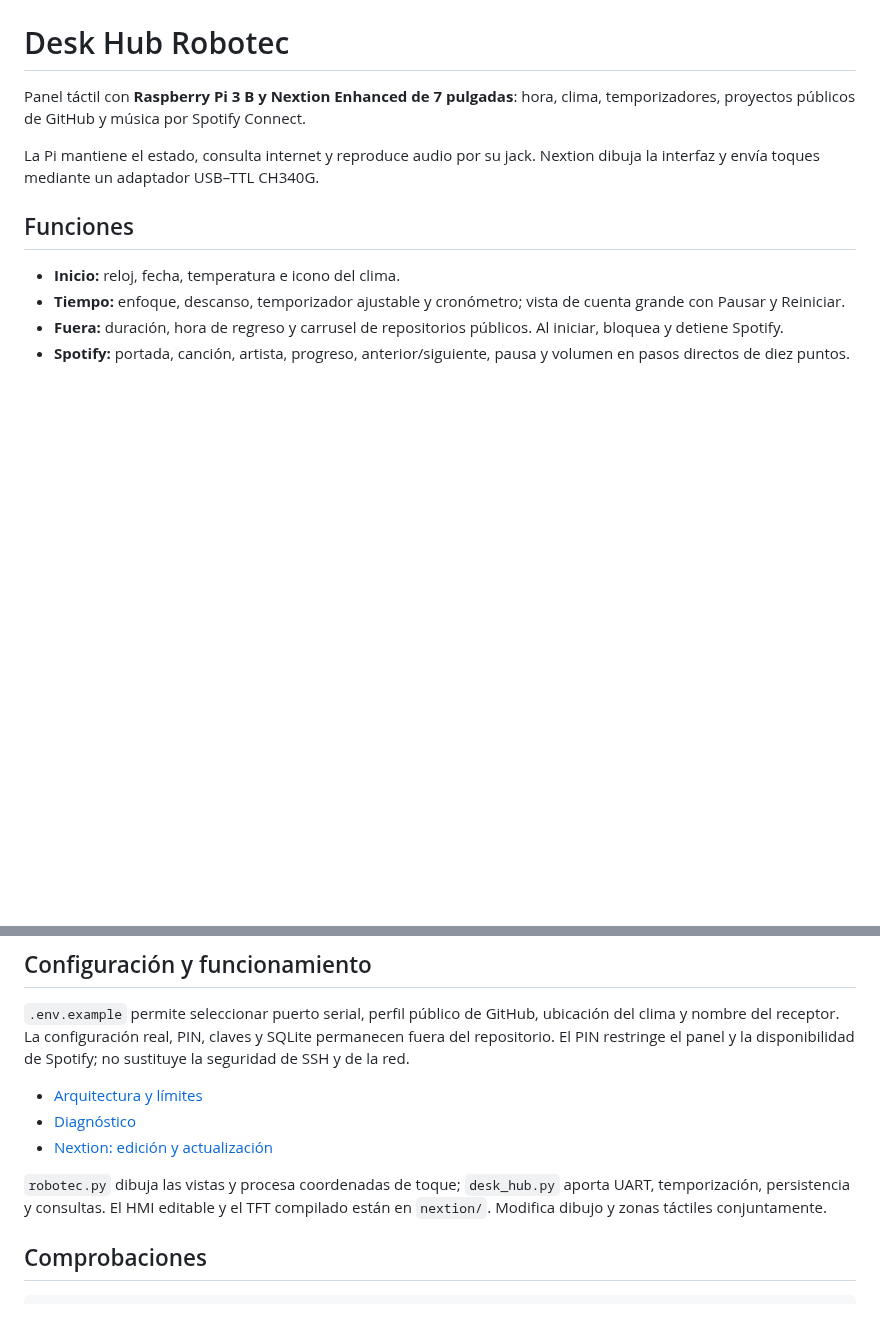
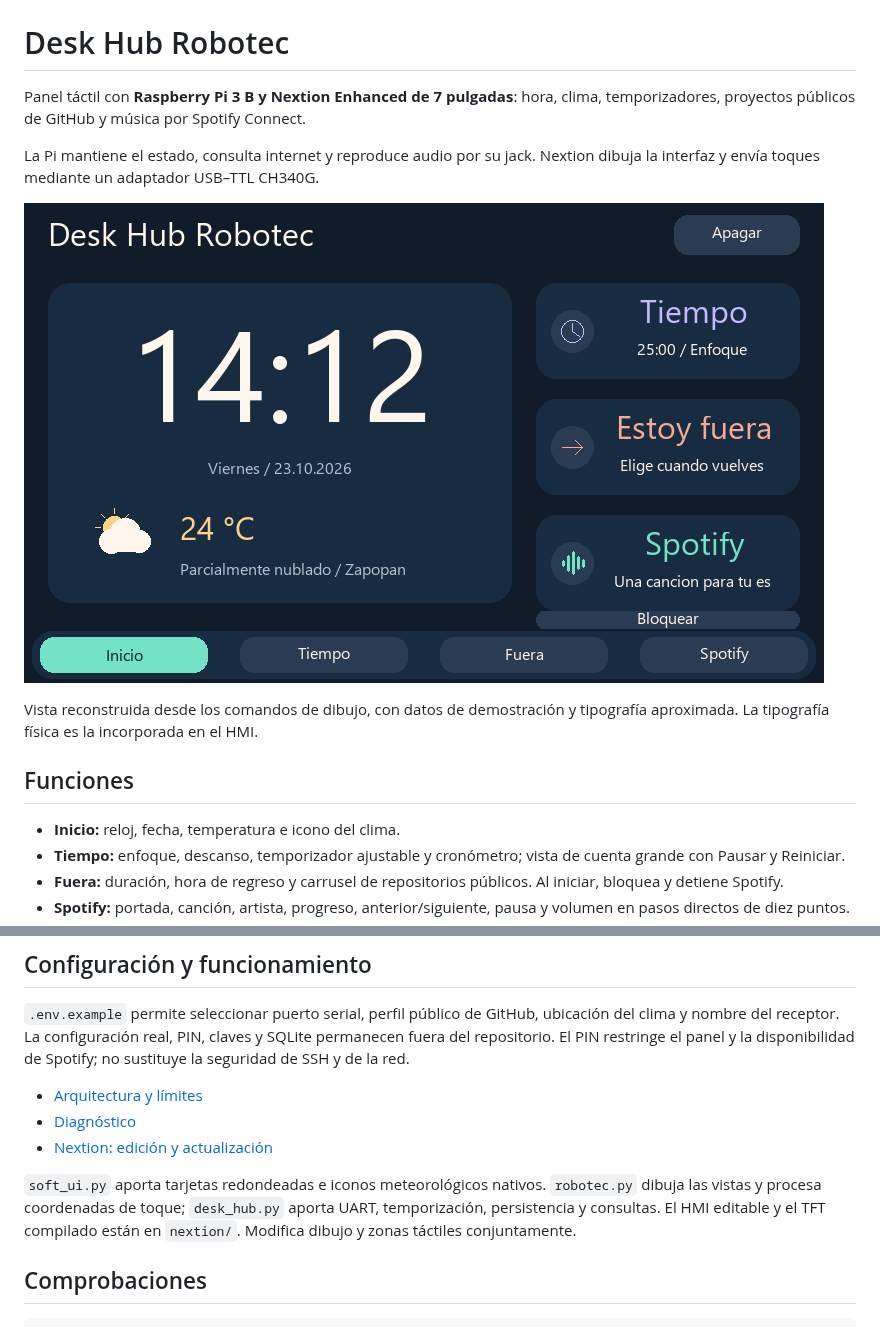
Before and after one commit to GerardoDC14/desk-hub-robotec, a Markdown page: README.md, 2 parts joined by grey strips. Rendered like a GitHub page; pictures changed too: docs/images/home.png (added); blank space fills up the shorter version.

Commit message:
Renueva la interfaz con tarjetas redondeadas e iconos nativos

```diff
--- a/README.md
+++ b/README.md
@@ -3,6 +3,10 @@
 Panel táctil con **Raspberry Pi 3 B y Nextion Enhanced de 7 pulgadas**: hora, clima, temporizadores, proyectos públicos de GitHub y música por Spotify Connect.
 
 La Pi mantiene el estado, consulta internet y reproduce audio por su jack. Nextion dibuja la interfaz y envía toques mediante un adaptador USB–TTL CH340G.
+
+![Inicio con tarjetas redondeadas](docs/images/home.png)
+
+Vista reconstruida desde los comandos de dibujo, con datos de demostración y tipografía aproximada. La tipografía física es la incorporada en el HMI.
 
 ## Funciones
 
@@ -60,7 +64,7 @@ Para desconectar, pulsa **Apagar** y confirma si habilitaste el permiso opcional
 - [Diagnóstico](docs/DIAGNOSTICO.md)
 - [Nextion: edición y actualización](docs/NEXTION.md)
 
-`robotec.py` dibuja las vistas y procesa coordenadas de toque; `desk_hub.py` aporta UART, temporización, persistencia y consultas. El HMI editable y el TFT compilado están en `nextion/`. Modifica dibujo y zonas táctiles conjuntamente.
+`soft_ui.py` aporta tarjetas redondeadas e iconos meteorológicos nativos. `robotec.py` dibuja las vistas y procesa coordenadas de toque; `desk_hub.py` aporta UART, temporización, persistencia y consultas. El HMI editable y el TFT compilado están en `nextion/`. Modifica dibujo y zonas táctiles conjuntamente.
 
 ## Comprobaciones
 
```
Also changed, not shown: docs/ARQUITECTURA.md (+2 -1 lines), docs/NEXTION.md (+2 -0 lines), docs/images/focus.png (added), docs/images/lock.png (added), docs/images/music.png (added), docs/images/time.png (added), 2 other files.
